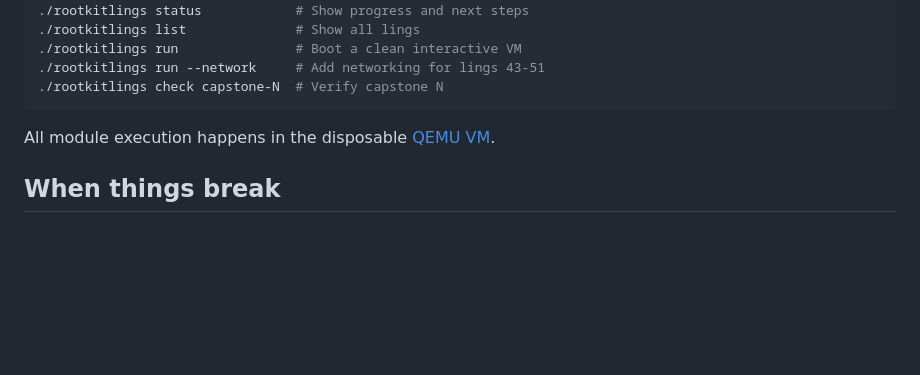
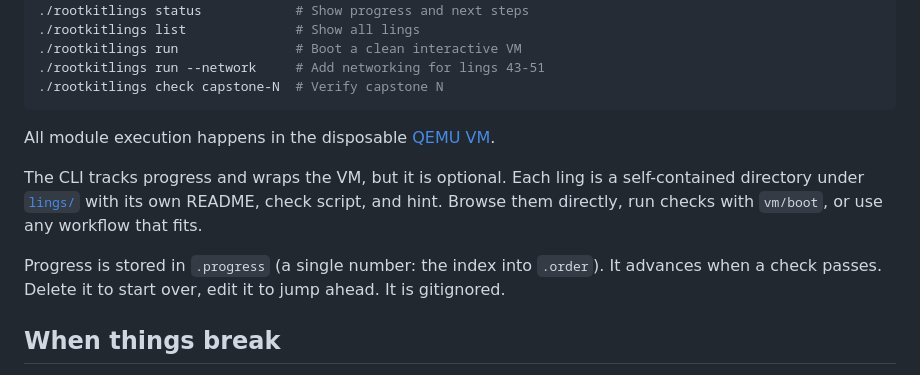
Before and after one commit to KazeTachinuu/rootkitlings, a Markdown page: README.md, the part around the change. Drawn GitHub-style; blank space fills up the shorter version.

```diff
--- a/README.md
+++ b/README.md
@@ -189,6 +189,15 @@ make test-references
 
 All module execution happens in the disposable [QEMU VM](vm/README.md).
 
+The CLI tracks progress and wraps the VM, but it is optional. Each ling is a
+self-contained directory under [`lings/`](lings/) with its own README, check
+script, and hint. Browse them directly, run checks with `vm/boot`, or use any
+workflow that fits.
+
+Progress is stored in `.progress` (a single number: the index into `.order`).
+It advances when a check passes. Delete it to start over, edit it to jump
+ahead. It is gitignored.
+
 ## When things break
 
 Ling 03 teaches GDB debugging, and ling 04 covers init failure handling.
```
Also changed, not shown: lings/README.md (+17 -0 lines).
